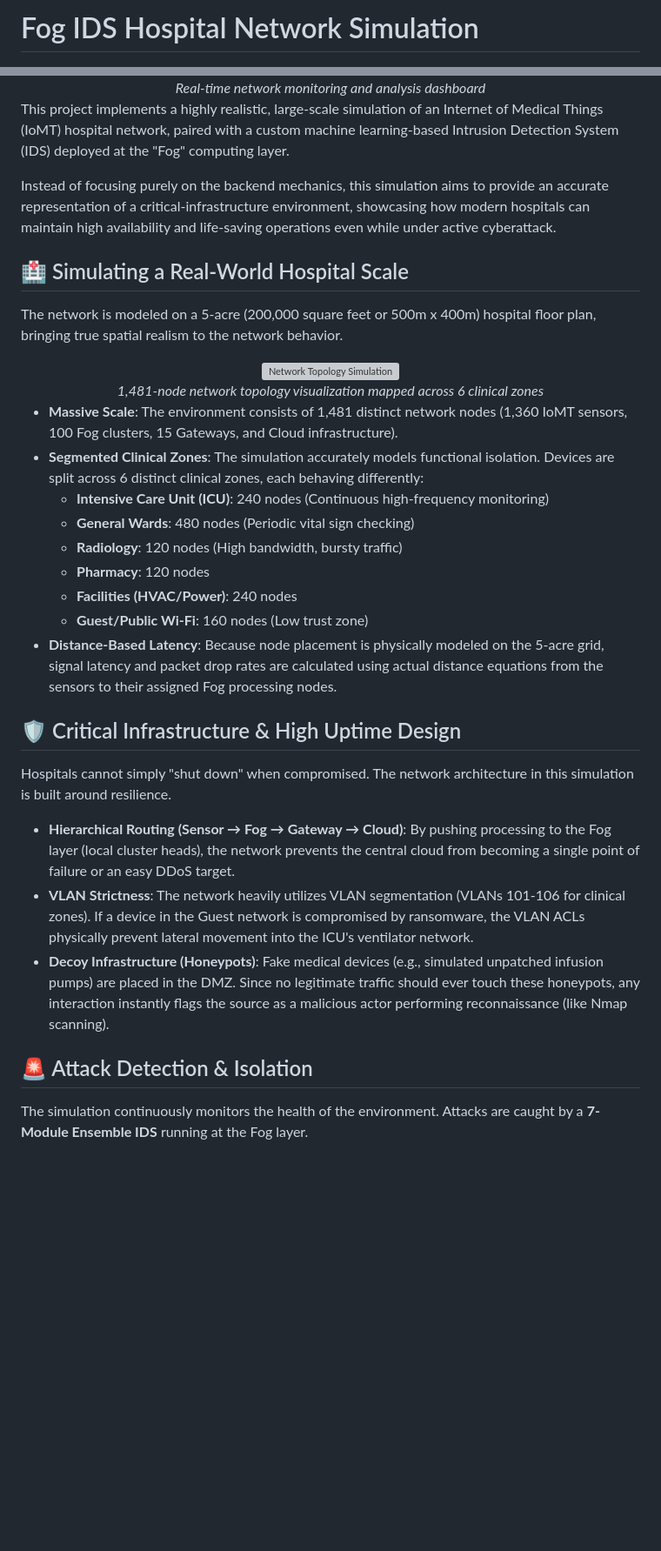
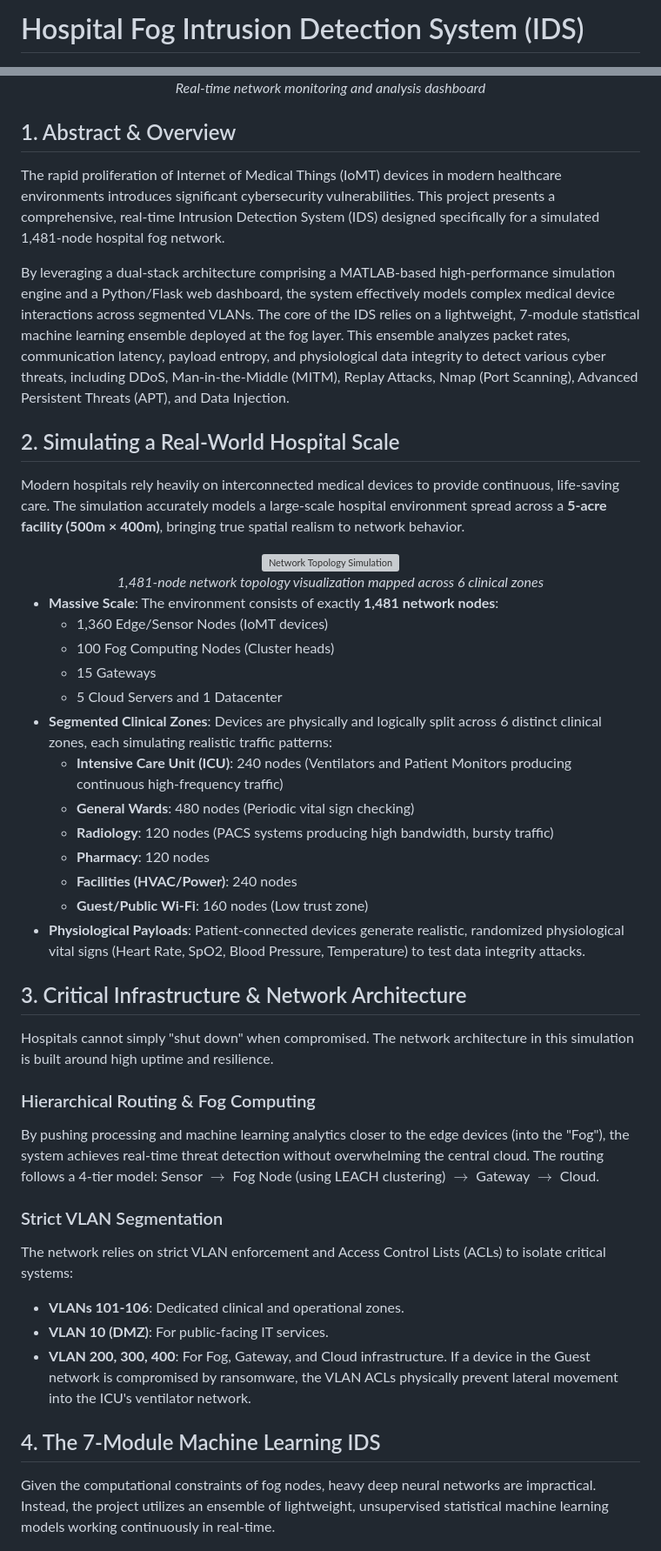
Before and after one commit to 0xMihirK/fog-ids-hospital-network, a Markdown page: README.md, 2 parts joined by grey strips. Shown at 87% size. Rendered like a GitHub page; blank space fills up the shorter version; grey boxes are pictures that could not be loaded.

Commit message:
docs: Rewrite README as a comprehensive full project report

```diff
--- a/README.md
+++ b/README.md
@@ -1,4 +1,4 @@
-# Fog IDS Hospital Network Simulation
+# Hospital Fog Intrusion Detection System (IDS)
 
 <div align="center">
   <img src="docs/dashboard.png" alt="Hospital Fog IDS Dashboard - Health Monitor">
@@ -6,13 +6,15 @@
   <em>Real-time network monitoring and analysis dashboard</em>
 </div>
 
-This project implements a highly realistic, large-scale simulation of an Internet of Medical Things (IoMT) hospital network, paired with a custom machine learning-based Intrusion Detection System (IDS) deployed at the "Fog" computing layer.
+## 1. Abstract & Overview
 
-Instead of focusing purely on the backend mechanics, this simulation aims to provide an accurate representation of a critical-infrastructure environment, showcasing how modern hospitals can maintain high availability and life-saving operations even while under active cyberattack.
+The rapid proliferation of Internet of Medical Things (IoMT) devices in modern healthcare environments introduces significant cybersecurity vulnerabilities. This project presents a comprehensive, real-time Intrusion Detection System (IDS) designed specifically for a simulated 1,481-node hospital fog network.
 
-## 🏥 Simulating a Real-World Hospital Scale
+By leveraging a dual-stack architecture comprising a MATLAB-based high-performance simulation engine and a Python/Flask web dashboard, the system effectively models complex medical device interactions across segmented VLANs. The core of the IDS relies on a lightweight, 7-module statistical machine learning ensemble deployed at the fog layer. This ensemble analyzes packet rates, communication latency, payload entropy, and physiological data integrity to detect various cyber threats, including DDoS, Man-in-the-Middle (MITM), Replay Attacks, Nmap (Port Scanning), Advanced Persistent Threats (APT), and Data Injection.
 
-The network is modeled on a 5-acre (200,000 square feet or 500m x 400m) hospital floor plan, bringing true spatial realism to the network behavior.
+## 2. Simulating a Real-World Hospital Scale
+
+Modern hospitals rely heavily on interconnected medical devices to provide continuous, life-saving care. The simulation accurately models a large-scale hospital environment spread across a **5-acre facility (500m × 400m)**, bringing true spatial realism to network behavior.
 
 <div align="center">
   <img src="docs/sim.png" alt="Network Topology Simulation">
@@ -20,27 +22,37 @@ The network is modeled on a 5-acre (200,000 square feet or 500m x 400m) hospital
   <em>1,481-node network topology visualization mapped across 6 clinical zones</em>
 </div>
 
-* **Massive Scale**: The environment consists of 1,481 distinct network nodes (1,360 IoMT sensors, 100 Fog clusters, 15 Gateways, and Cloud infrastructure).
-* **Segmented Clinical Zones**: The simulation accurately models functional isolation. Devices are split across 6 distinct clinical zones, each behaving differently:
-  * **Intensive Care Unit (ICU)**: 240 nodes (Continuous high-frequency monitoring)
+* **Massive Scale**: The environment consists of exactly **1,481 network nodes**:
+  * 1,360 Edge/Sensor Nodes (IoMT devices)
+  * 100 Fog Computing Nodes (Cluster heads)
+  * 15 Gateways
+  * 5 Cloud Servers and 1 Datacenter
+* **Segmented Clinical Zones**: Devices are physically and logically split across 6 distinct clinical zones, each simulating realistic traffic patterns:
+  * **Intensive Care Unit (ICU)**: 240 nodes (Ventilators and Patient Monitors producing continuous high-frequency traffic)
   * **General Wards**: 480 nodes (Periodic vital sign checking)
-  * **Radiology**: 120 nodes (High bandwidth, bursty traffic)
+  * **Radiology**: 120 nodes (PACS systems producing high bandwidth, bursty traffic)
   * **Pharmacy**: 120 nodes
   * **Facilities (HVAC/Power)**: 240 nodes
   * **Guest/Public Wi-Fi**: 160 nodes (Low trust zone)
-* **Distance-Based Latency**: Because node placement is physically modeled on the 5-acre grid, signal latency and packet drop rates are calculated using actual distance equations from the sensors to their assigned Fog processing nodes.
+* **Physiological Payloads**: Patient-connected devices generate realistic, randomized physiological vital signs (Heart Rate, SpO2, Blood Pressure, Temperature) to test data integrity attacks.
 
-## 🛡️ Critical Infrastructure & High Uptime Design
+## 3. Critical Infrastructure & Network Architecture
 
-Hospitals cannot simply "shut down" when compromised. The network architecture in this simulation is built around resilience.
+Hospitals cannot simply "shut down" when compromised. The network architecture in this simulation is built around high uptime and resilience.
 
-* **Hierarchical Routing (Sensor → Fog → Gateway → Cloud)**: By pushing processing to the Fog layer (local cluster heads), the network prevents the central cloud from becoming a single point of failure or an easy DDoS target.
-* **VLAN Strictness**: The network heavily utilizes VLAN segmentation (VLANs 101-106 for clinical zones). If a device in the Guest network is compromised by ransomware, the VLAN ACLs physically prevent lateral movement into the ICU's ventilator network.
-* **Decoy Infrastructure (Honeypots)**: Fake medical devices (e.g., simulated unpatched infusion pumps) are placed in the DMZ. Since no legitimate traffic should ever touch these honeypots, any interaction instantly flags the source as a malicious actor performing reconnaissance (like Nmap scanning).
+### Hierarchical Routing & Fog Computing
+By pushing processing and machine learning analytics closer to the edge devices (into the "Fog"), the system achieves real-time threat detection without overwhelming the central cloud. The routing follows a 4-tier model: Sensor $\rightarrow$ Fog Node (using LEACH clustering) $\rightarrow$ Gateway $\rightarrow$ Cloud.
 
-## 🚨 Attack Detection & Isolation
+### Strict VLAN Segmentation
+The network relies on strict VLAN enforcement and Access Control Lists (ACLs) to isolate critical systems:
+* **VLANs 101-106**: Dedicated clinical and operational zones.
+* **VLAN 10 (DMZ)**: For public-facing IT services.
+* **VLAN 200, 300, 400**: For Fog, Gateway, and Cloud infrastructure.
+If a device in the Guest network is compromised by ransomware, the VLAN ACLs physically prevent lateral movement into the ICU's ventilator network.
 
-The simulation continuously monitors the health of the environment. Attacks are caught by a **7-Module Ensemble IDS** running at the Fog layer.
+## 4. The 7-Module Machine Learning IDS
+
+Given the computational constraints of fog nodes, heavy deep neural networks are impractical. Instead, the project utilizes an ensemble of lightweight, unsupervised statistical machine learning models working continuously in real-time.
 
 <div align="center">
   <img src="docs/dashboard1.png" alt="Attack Distribution and Alerts">
```
Also changed, not shown: other parts of README.md (+39 -7 lines).
